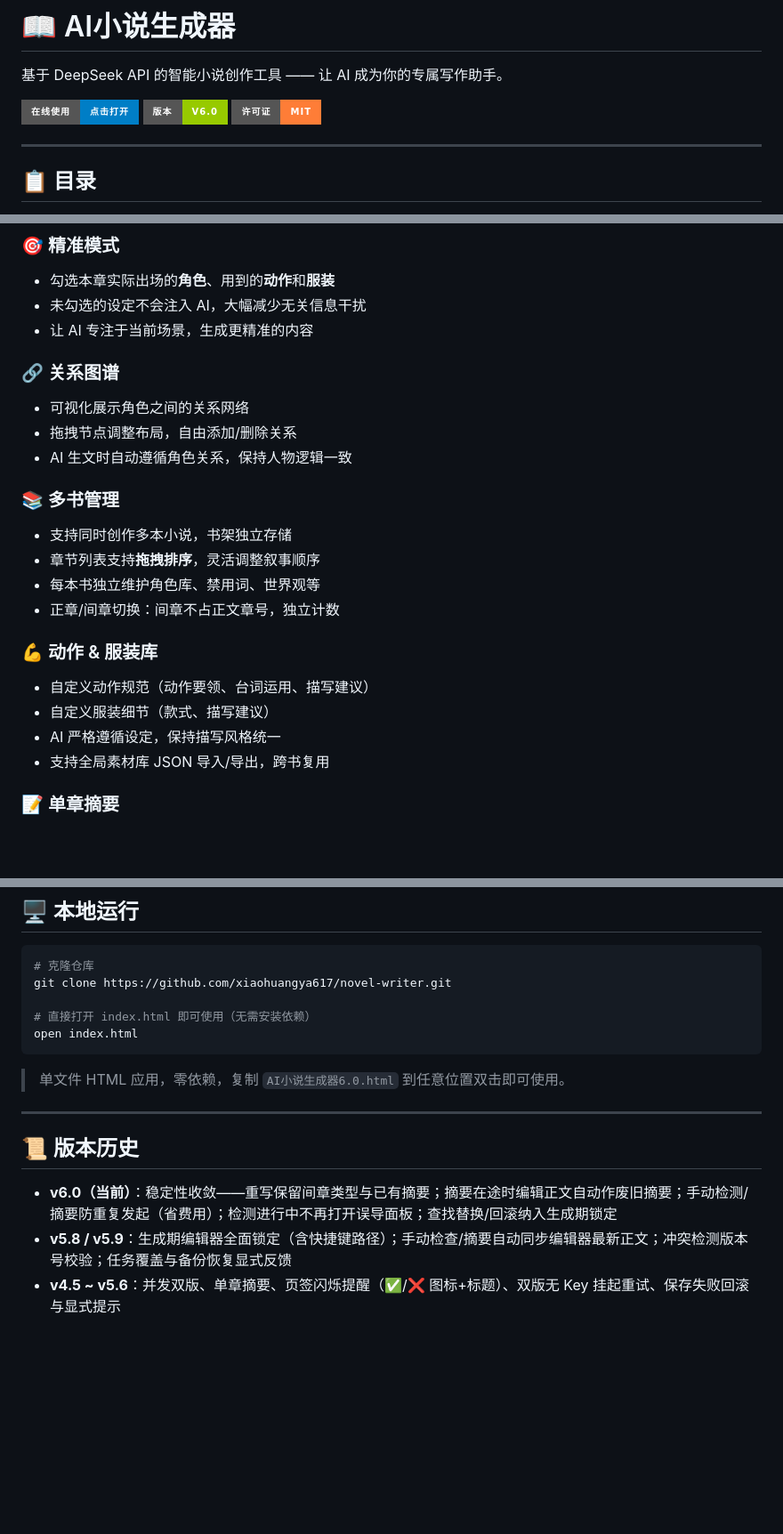
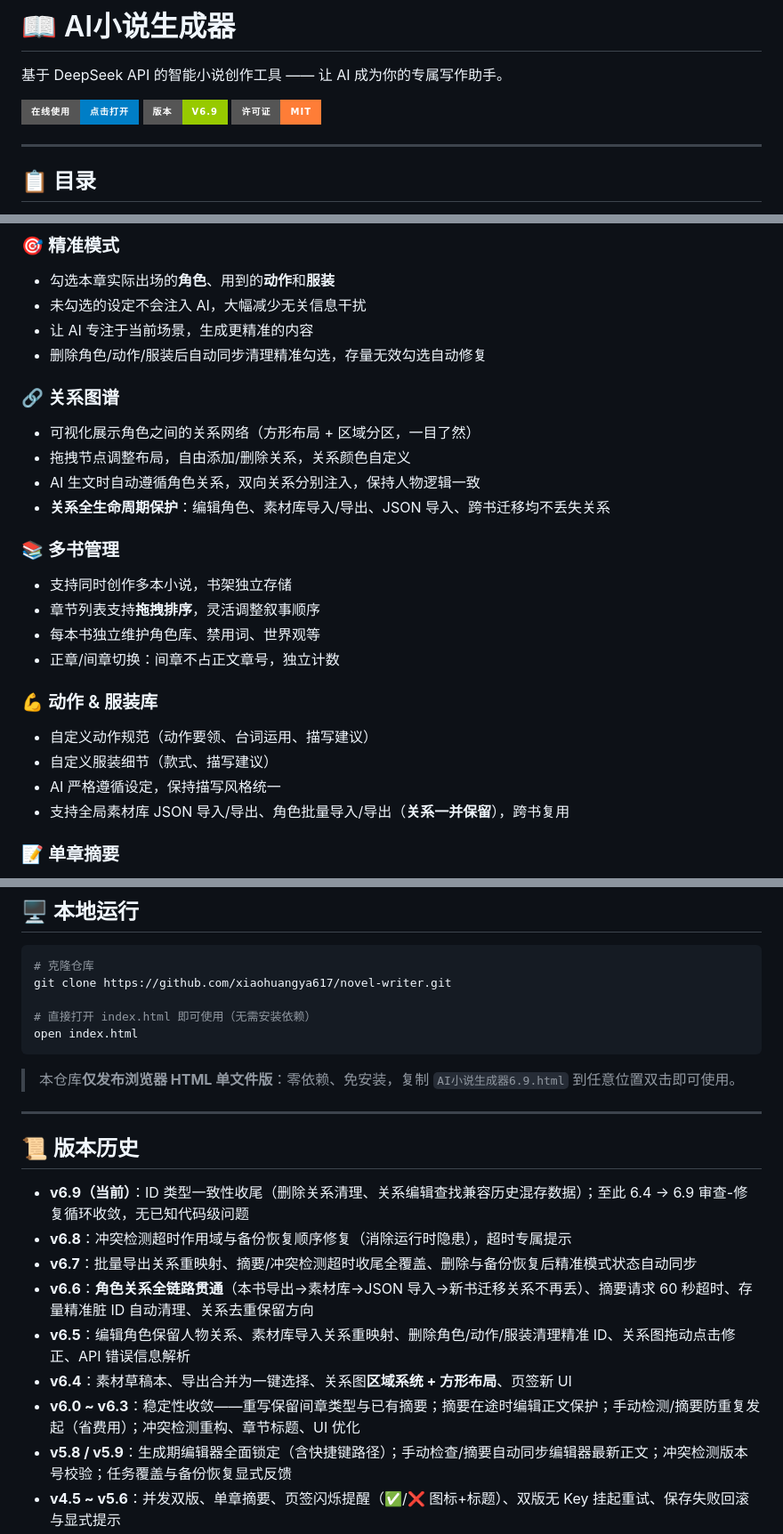
Before and after one commit to xiaohuangya617/novel-writer, a Markdown page: README.md, 3 parts joined by grey strips. Shown at 89% size. GitHub-like rendering; badges without logos; blank space fills up the shorter version.

````diff
--- a/README.md
+++ b/README.md
@@ -3,7 +3,7 @@
 基于 DeepSeek API 的智能小说创作工具 —— 让 AI 成为你的专属写作助手。
 
 [![在线使用](https://img.shields.io/badge/在线使用-点击打开-blue?style=for-the-badge&logo=github)](https://xiaohuangya617.github.io/novel-writer/)
-![版本](https://img.shields.io/badge/版本-v6.0-green?style=for-the-badge)
+![版本](https://img.shields.io/badge/版本-v6.9-green?style=for-the-badge)
 ![许可证](https://img.shields.io/badge/许可证-MIT-orange?style=for-the-badge)
 
 ---
@@ -53,11 +53,13 @@ AI小说生成器是一款完全运行在浏览器中的小说创作辅助工具
 - 勾选本章实际出场的**角色**、用到的**动作**和**服装**
 - 未勾选的设定不会注入 AI，大幅减少无关信息干扰
 - 让 AI 专注于当前场景，生成更精准的内容
+- 删除角色/动作/服装后自动同步清理精准勾选，存量无效勾选自动修复
 
 ### 🔗 关系图谱
-- 可视化展示角色之间的关系网络
-- 拖拽节点调整布局，自由添加/删除关系
-- AI 生文时自动遵循角色关系，保持人物逻辑一致
+- 可视化展示角色之间的关系网络（方形布局 + 区域分区，一目了然）
+- 拖拽节点调整布局，自由添加/删除关系，关系颜色自定义
+- AI 生文时自动遵循角色关系，双向关系分别注入，保持人物逻辑一致
+- **关系全生命周期保护**：编辑角色、素材库导入/导出、JSON 导入、跨书迁移均不丢失关系
 
 ### 📚 多书管理
 - 支持同时创作多本小说，书架独立存储
@@ -69,7 +71,7 @@ AI小说生成器是一款完全运行在浏览器中的小说创作辅助工具
 - 自定义动作规范（动作要领、台词运用、描写建议）
 - 自定义服装细节（款式、描写建议）
 - AI 严格遵循设定，保持描写风格统一
-- 支持全局素材库 JSON 导入/导出，跨书复用
+- 支持全局素材库 JSON 导入/导出、角色批量导入/导出（**关系一并保留**），跨书复用
 
 ### 📝 单章摘要
 - 每章生成时自动附带 **150 字摘要**（时间/地点/事件/关键细节）
@@ -153,13 +157,19 @@ git clone https://github.com/xiaohuangya617/novel-writer.git
 open index.html
 ```
 
-> 单文件 HTML 应用，零依赖，复制 `AI小说生成器6.0.html` 到任意位置双击即可使用。
+> 本仓库**仅发布浏览器 HTML 单文件版**：零依赖、免安装，复制 `AI小说生成器6.9.html` 到任意位置双击即可使用。
 
 ---
 
 ## 📜 版本历史
 
-- **v6.0（当前）**：稳定性收敛——重写保留间章类型与已有摘要；摘要在途时编辑正文自动作废旧摘要；手动检测/摘要防重复发起（省费用）；检测进行中不再打开误导面板；查找替换/回滚纳入生成期锁定
+- **v6.9（当前）**：ID 类型一致性收尾（删除关系清理、关系编辑查找兼容历史混存数据）；至此 6.4 → 6.9 审查-修复循环收敛，无已知代码级问题
+- **v6.8**：冲突检测超时作用域与备份恢复顺序修复（消除运行时隐患），超时专属提示
+- **v6.7**：批量导出关系重映射、摘要/冲突检测超时收尾全覆盖、删除与备份恢复后精准模式状态自动同步
+- **v6.6**：**角色关系全链路贯通**（本书导出→素材库→JSON 导入→新书迁移关系不再丢）、摘要请求 60 秒超时、存量精准脏 ID 自动清理、关系去重保留方向
+- **v6.5**：编辑角色保留人物关系、素材库导入关系重映射、删除角色/动作/服装清理精准 ID、关系图拖动点击修正、API 错误信息解析
+- **v6.4**：素材草稿本、导出合并为一键选择、关系图**区域系统 + 方形布局**、页签新 UI
+- **v6.0 ~ v6.3**：稳定性收敛——重写保留间章类型与已有摘要；摘要在途时编辑正文保护；手动检测/摘要防重复发起（省费用）；冲突检测重构、章节标题、UI 优化
 - **v5.8 / v5.9**：生成期编辑器全面锁定（含快捷键路径）；手动检查/摘要自动同步编辑器最新正文；冲突检测版本号校验；任务覆盖与备份恢复显式反馈
 - **v4.5 ~ v5.6**：并发双版、单章摘要、页签闪烁提醒（✅/❌ 图标+标题）、双版无 Key 挂起重试、保存失败回滚与显式提示
 - **v3.2**：接入 `deepseek-v4-flash`，新增思考模式开关与推理强度（low/high/max）
````
Also changed, not shown: other parts of README.md (+6 -4 lines).
